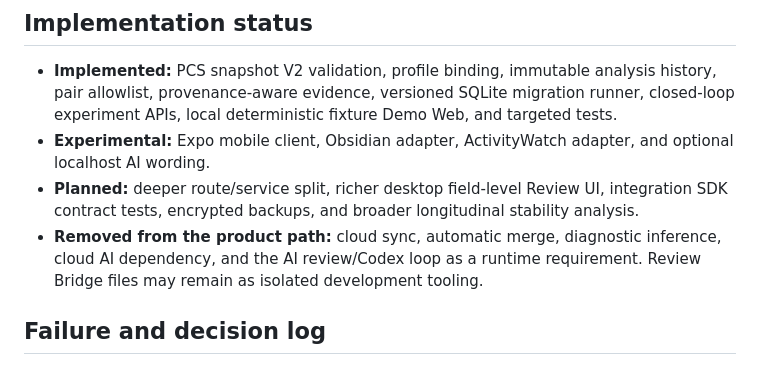
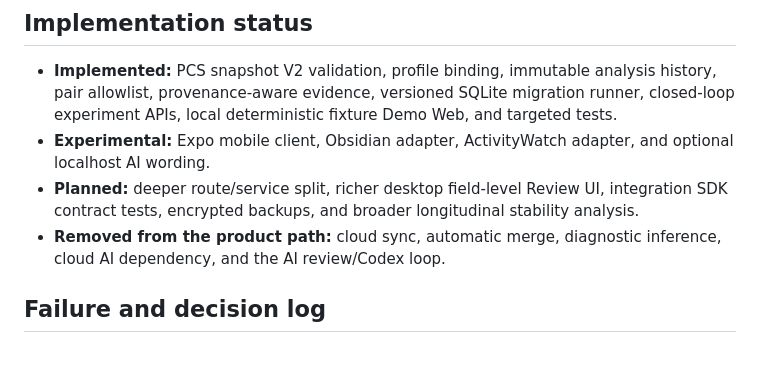
Before and after one commit to jinghaodao-tech/MeTheory, a Markdown page: docs/current-product-spec.md, the part around the change. Rendered like a GitHub page.

Commit message:
Remove AI review loop references

```diff
--- a/docs/current-product-spec.md
+++ b/docs/current-product-spec.md
@@ -95,7 +95,7 @@ The Demo Web is intentionally local and fixture-first. It has loading, empty, er
 - **Implemented:** PCS snapshot V2 validation, profile binding, immutable analysis history, pair allowlist, provenance-aware evidence, versioned SQLite migration runner, closed-loop experiment APIs, local deterministic fixture Demo Web, and targeted tests.
 - **Experimental:** Expo mobile client, Obsidian adapter, ActivityWatch adapter, and optional localhost AI wording.
 - **Planned:** deeper route/service split, richer desktop field-level Review UI, integration SDK contract tests, encrypted backups, and broader longitudinal stability analysis.
-- **Removed from the product path:** cloud sync, automatic merge, diagnostic inference, cloud AI dependency, and the AI review/Codex loop as a runtime requirement. Review Bridge files may remain as isolated development tooling.
+- **Removed from the product path:** cloud sync, automatic merge, diagnostic inference, cloud AI dependency, and the AI review/Codex loop.
 
 ## Failure and decision log
 
```
